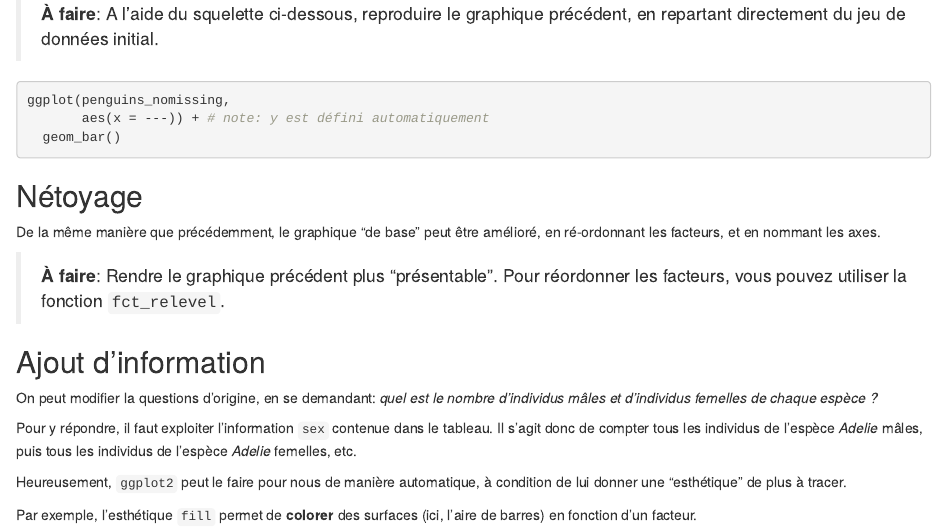
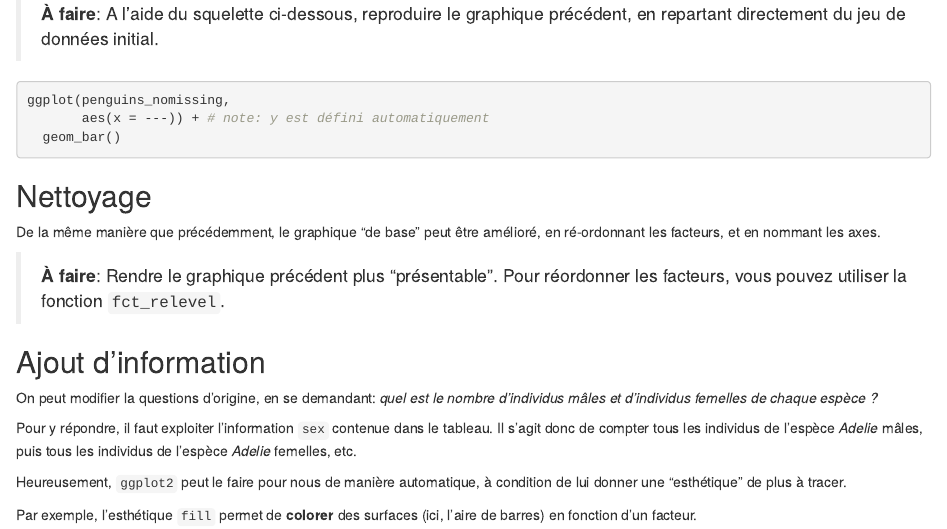
Before and after one commit to pbastide/do3-dataviz, an R Markdown document (TP/TP_03_quali.Rmd): the page in a window 1100 px wide, from 2720 px down. Rendered offline with R 4.5, knitr and Pandoc, with nearby package versions.

Commit message:
another one

````diff
--- a/TP/TP_03_quali.Rmd
+++ b/TP/TP_03_quali.Rmd
@@ -141,7 +141,7 @@ ggplot(penguins_nomissing,
   geom_bar()
 ```
 
-## Nétoyage
+## Nettoyage
 
 De la même manière que précédemment, le graphique "de base" peut être amélioré,
 en ré-ordonnant les facteurs, et en nommant les axes.
````
